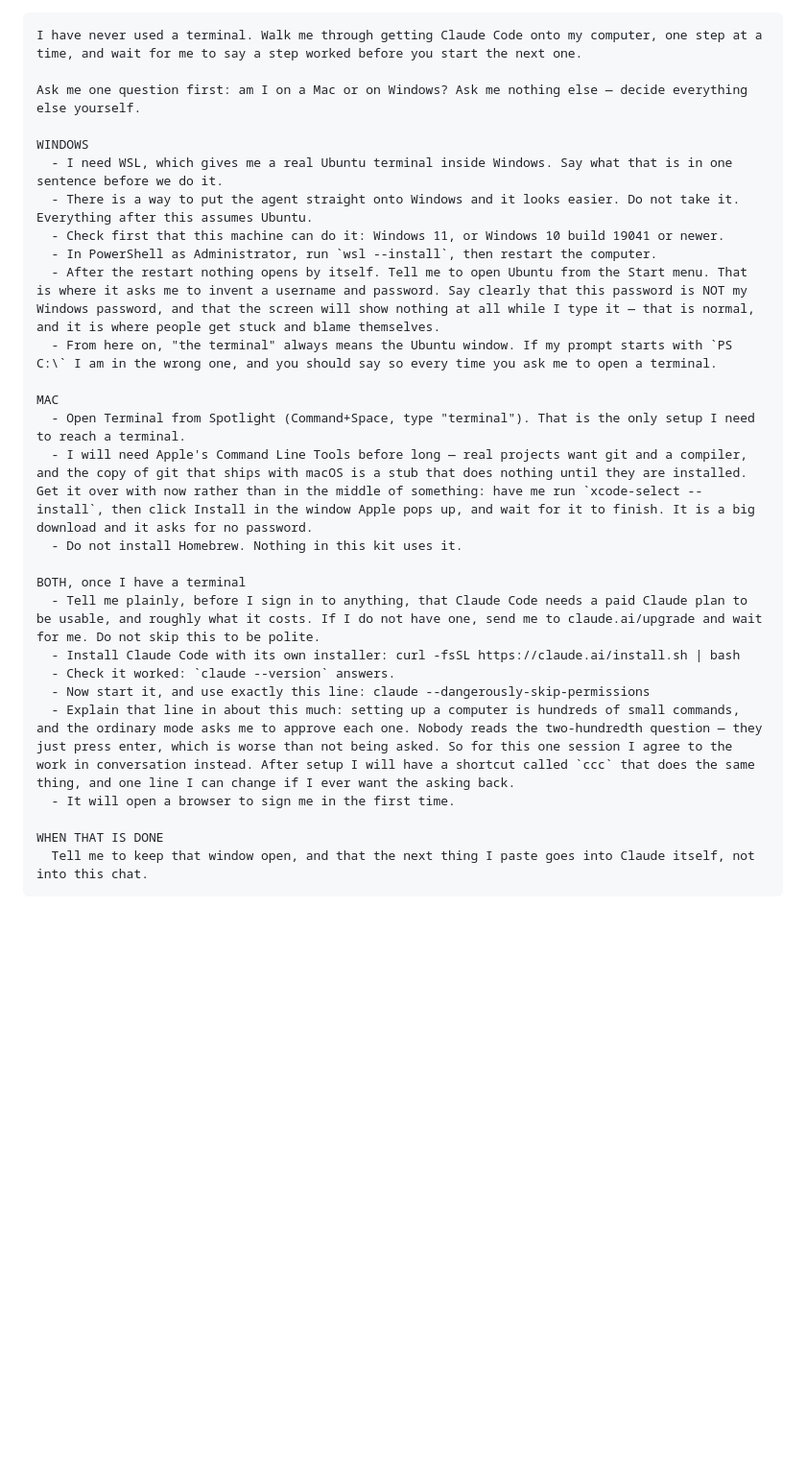
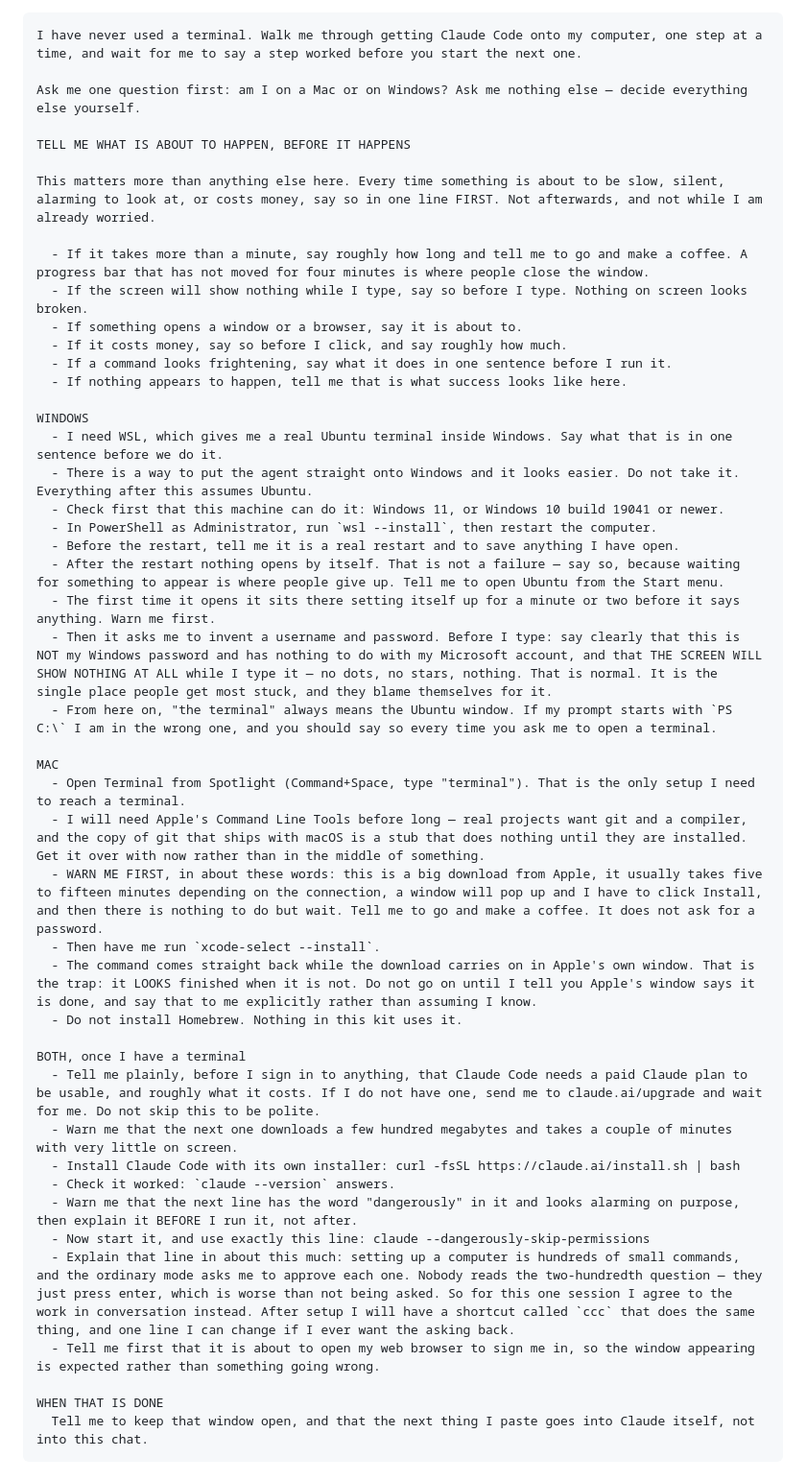
Before and after one commit to matewishkey/mwk-genie, a Markdown page: prompts/install.md, the part around the change. Shown at 96% size. Rendered like a GitHub page; blank space fills up the shorter version.

Commit message:
say it before it happens, not after
Every point in the flow where something is slow, silent, alarming or irreversible
now gets a warning first — as a rule at the top of both prompts, and again at each
specific moment, because a general instruction is the kind an agent follows for two
steps and then forgets.

The ones that actually bite:

Xcode Command Line Tools returns immediately while Apple's own window carries on
downloading for five to fifteen minutes. It LOOKS finished when it is not, so the
prompt now says wait for Apple's window, not for the command — and tells them to go
and make a coffee rather than watch it.

WSL's first run sits silent for a minute or two, and then asks for a password while
showing nothing on screen at all — no dots, no stars. That is the single place
people get most stuck, and they blame themselves for it. Said before they type now,
in capitals, along with the fact that it is not their Windows password.

`claude --dangerously-skip-permissions` has the word "dangerously" in it and looks
alarming on purpose. Explained before it is run rather than after.

And `mwk init` — one master password, nothing on screen, nobody can reset it. That
is the only irreversible thing in the whole setup, so they hear it beforehand and
are told to put it in their password manager first rather than afterwards.

Co-Authored-By: Claude Opus 5 (1M context) <noreply@anthropic.com>
Claude-Session: https://claude.ai/code/session_01Ci8RWePdL1hZHuMYwu5aHq

```diff
--- a/prompts/install.md
+++ b/prompts/install.md
@@ -9,26 +9,45 @@ I have never used a terminal. Walk me through getting Claude Code onto my comput
 
 Ask me one question first: am I on a Mac or on Windows? Ask me nothing else — decide everything else yourself.
 
+TELL ME WHAT IS ABOUT TO HAPPEN, BEFORE IT HAPPENS
+
+This matters more than anything else here. Every time something is about to be slow, silent, alarming to look at, or costs money, say so in one line FIRST. Not afterwards, and not while I am already worried.
+
+  - If it takes more than a minute, say roughly how long and tell me to go and make a coffee. A progress bar that has not moved for four minutes is where people close the window.
+  - If the screen will show nothing while I type, say so before I type. Nothing on screen looks broken.
+  - If something opens a window or a browser, say it is about to.
+  - If it costs money, say so before I click, and say roughly how much.
+  - If a command looks frightening, say what it does in one sentence before I run it.
+  - If nothing appears to happen, tell me that is what success looks like here.
+
 WINDOWS
   - I need WSL, which gives me a real Ubuntu terminal inside Windows. Say what that is in one sentence before we do it.
   - There is a way to put the agent straight onto Windows and it looks easier. Do not take it. Everything after this assumes Ubuntu.
   - Check first that this machine can do it: Windows 11, or Windows 10 build 19041 or newer.
   - In PowerShell as Administrator, run `wsl --install`, then restart the computer.
-  - After the restart nothing opens by itself. Tell me to open Ubuntu from the Start menu. That is where it asks me to invent a username and password. Say clearly that this password is NOT my Windows password, and that the screen will show nothing at all while I type it — that is normal, and it is where people get stuck and blame themselves.
+  - Before the restart, tell me it is a real restart and to save anything I have open.
+  - After the restart nothing opens by itself. That is not a failure — say so, because waiting for something to appear is where people give up. Tell me to open Ubuntu from the Start menu.
+  - The first time it opens it sits there setting itself up for a minute or two before it says anything. Warn me first.
+  - Then it asks me to invent a username and password. Before I type: say clearly that this is NOT my Windows password and has nothing to do with my Microsoft account, and that THE SCREEN WILL SHOW NOTHING AT ALL while I type it — no dots, no stars, nothing. That is normal. It is the single place people get most stuck, and they blame themselves for it.
   - From here on, "the terminal" always means the Ubuntu window. If my prompt starts with `PS C:\` I am in the wrong one, and you should say so every time you ask me to open a terminal.
 
 MAC
   - Open Terminal from Spotlight (Command+Space, type "terminal"). That is the only setup I need to reach a terminal.
-  - I will need Apple's Command Line Tools before long — real projects want git and a compiler, and the copy of git that ships with macOS is a stub that does nothing until they are installed. Get it over with now rather than in the middle of something: have me run `xcode-select --install`, then click Install in the window Apple pops up, and wait for it to finish. It is a big download and it asks for no password.
+  - I will need Apple's Command Line Tools before long — real projects want git and a compiler, and the copy of git that ships with macOS is a stub that does nothing until they are installed. Get it over with now rather than in the middle of something.
+  - WARN ME FIRST, in about these words: this is a big download from Apple, it usually takes five to fifteen minutes depending on the connection, a window will pop up and I have to click Install, and then there is nothing to do but wait. Tell me to go and make a coffee. It does not ask for a password.
+  - Then have me run `xcode-select --install`.
+  - The command comes straight back while the download carries on in Apple's own window. That is the trap: it LOOKS finished when it is not. Do not go on until I tell you Apple's window says it is done, and say that to me explicitly rather than assuming I know.
   - Do not install Homebrew. Nothing in this kit uses it.
 
 BOTH, once I have a terminal
   - Tell me plainly, before I sign in to anything, that Claude Code needs a paid Claude plan to be usable, and roughly what it costs. If I do not have one, send me to claude.ai/upgrade and wait for me. Do not skip this to be polite.
+  - Warn me that the next one downloads a few hundred megabytes and takes a couple of minutes with very little on screen.
   - Install Claude Code with its own installer: curl -fsSL https://claude.ai/install.sh | bash
   - Check it worked: `claude --version` answers.
+  - Warn me that the next line has the word "dangerously" in it and looks alarming on purpose, then explain it BEFORE I run it, not after.
   - Now start it, and use exactly this line: claude --dangerously-skip-permissions
   - Explain that line in about this much: setting up a computer is hundreds of small commands, and the ordinary mode asks me to approve each one. Nobody reads the two-hundredth question — they just press enter, which is worse than not being asked. So for this one session I agree to the work in conversation instead. After setup I will have a shortcut called `ccc` that does the same thing, and one line I can change if I ever want the asking back.
-  - It will open a browser to sign me in the first time.
+  - Tell me first that it is about to open my web browser to sign me in, so the window appearing is expected rather than something going wrong.
 
 WHEN THAT IS DONE
   Tell me to keep that window open, and that the next thing I paste goes into Claude itself, not into this chat.
```
Also changed, not shown: prompts/setup.md (+11 -2 lines).
